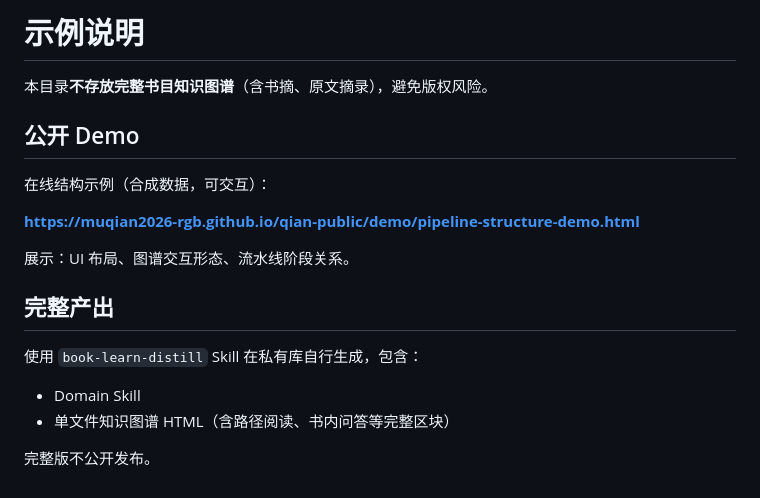
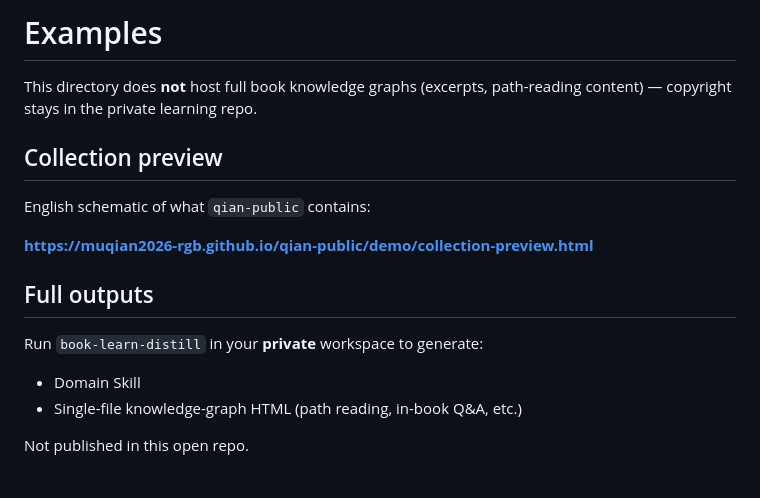
Before and after one commit to muqian2026-rgb/qian-public, a Markdown page: examples/README.md, the part around the change. Drawn GitHub-style.

Commit message:
用英文集合预览页替代书目结构示例。
qian-public 作为开源集合页展示，不再模拟单本书知识图谱 UI。

Co-authored-by: Cursor <cursoragent@cursor.com>

```diff
--- a/examples/README.md
+++ b/examples/README.md
@@ -1,20 +1,18 @@
-# 示例说明
+# Examples
 
-本目录**不存放完整书目知识图谱**（含书摘、原文摘录），避免版权风险。
+This directory does **not** host full book knowledge graphs (excerpts, path-reading content) — copyright stays in the private learning repo.
 
-## 公开 Demo
+## Collection preview
 
-在线结构示例（合成数据，可交互）：
+English schematic of what `qian-public` contains:
 
-**https://muqian2026-rgb.github.io/qian-public/demo/pipeline-structure-demo.html**
+**https://muqian2026-rgb.github.io/qian-public/demo/collection-preview.html**
 
-展示：UI 布局、图谱交互形态、流水线阶段关系。
+## Full outputs
 
-## 完整产出
-
-使用 `book-learn-distill` Skill 在私有库自行生成，包含：
+Run `book-learn-distill` in your **private** workspace to generate:
 
 - Domain Skill
-- 单文件知识图谱 HTML（含路径阅读、书内问答等完整区块）
+- Single-file knowledge-graph HTML (path reading, in-book Q&A, etc.)
 
-完整版不公开发布。
+Not published in this open repo.
```
Also changed, not shown: README.md (+4 -4 lines), book-learn-distill/README.md (+2 -2 lines), docs/assets/collection-preview.png (added), docs/assets/pipeline-structure-demo.png (deleted), 3 other files.
